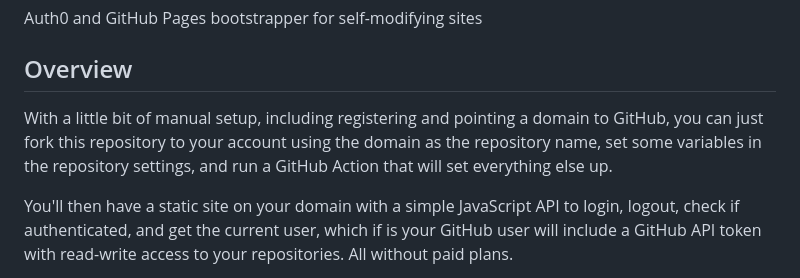
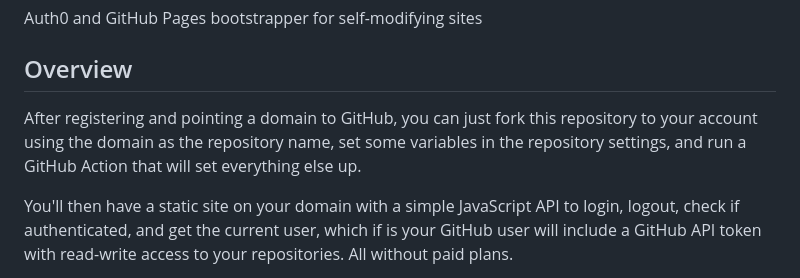
Before and after one commit to progrium/gh-pages-auth, a Markdown page: README.md, the part around the change. GitHub-like rendering.

```diff
--- a/README.md
+++ b/README.md
@@ -2,7 +2,7 @@
 Auth0 and GitHub Pages bootstrapper for self-modifying sites
 
 ## Overview
-With a little bit of manual setup, including registering and pointing a domain to GitHub, you can just fork this repository to your account using the domain as the repository name, set some variables in the repository settings, and run a GitHub Action that will set everything else up.
+After registering and pointing a domain to GitHub, you can just fork this repository to your account using the domain as the repository name, set some variables in the repository settings, and run a GitHub Action that will set everything else up.
 
 You'll then have a static site on your domain with a simple JavaScript API to login, logout, check if authenticated, and get the current user, which if is your GitHub user will include a GitHub API token with read-write access to your repositories. All without paid plans.
 
```
